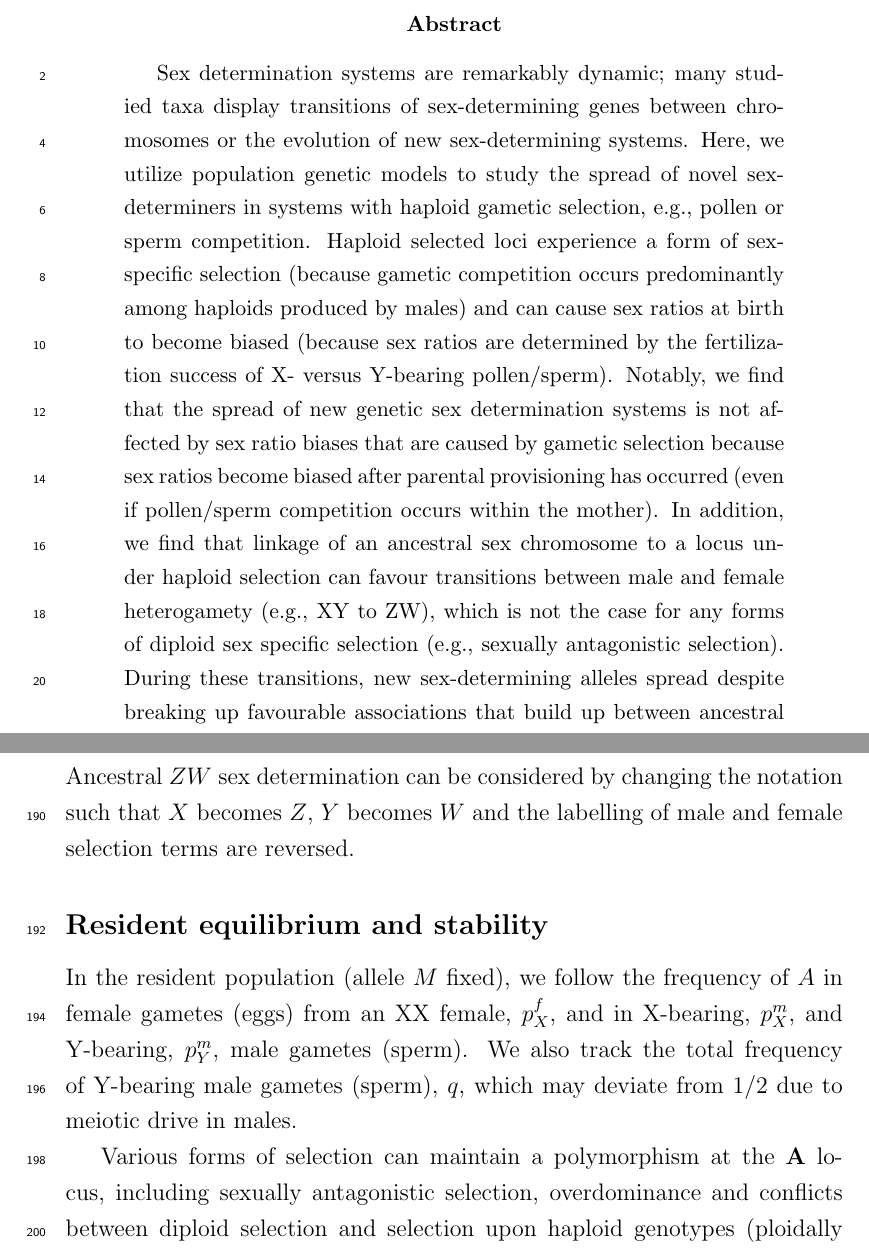
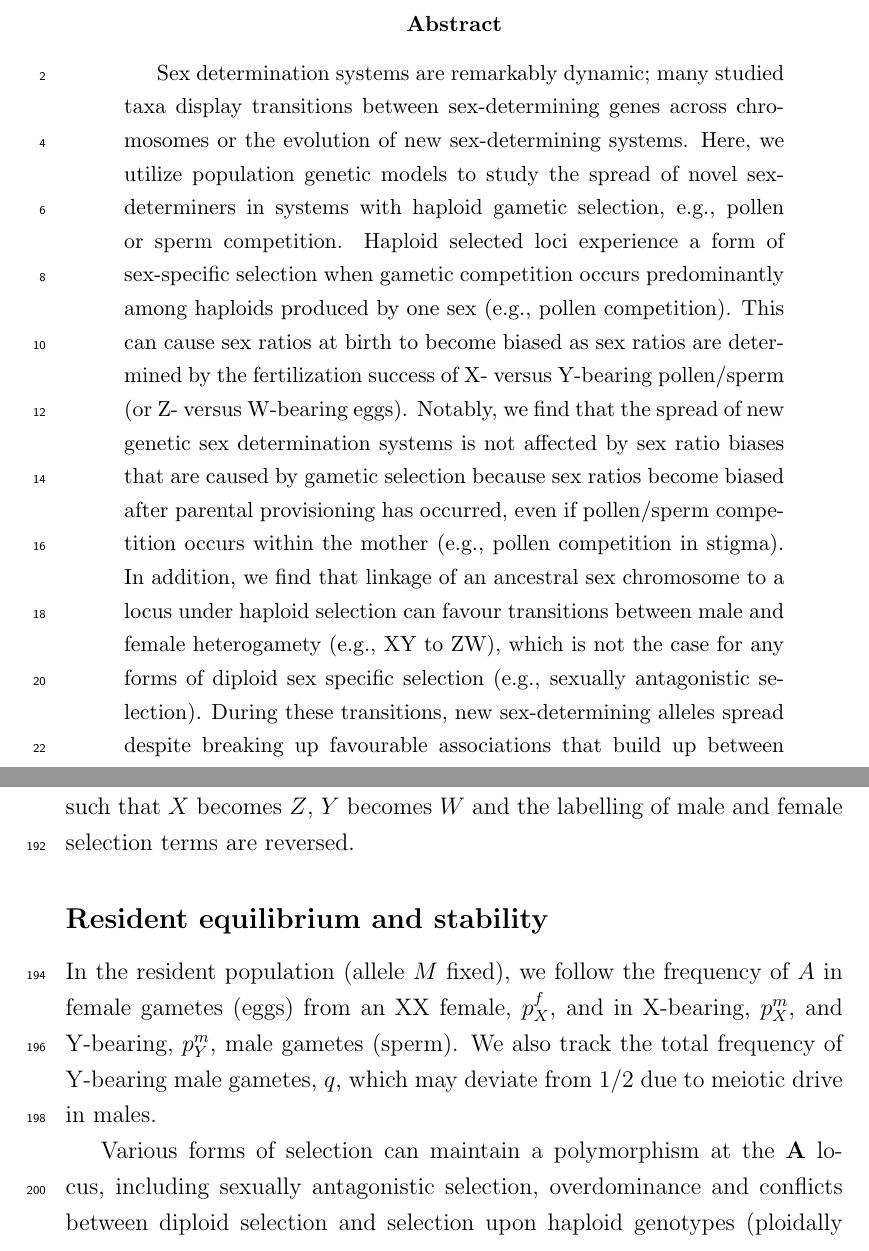
Before and after one commit to mmosmond/HaploidSelectionSexTurnover, a LaTeX paper (LaTeX/Turnover.tex): two parts of pages 2 and 9 of 34, joined at a grey line, cut so that both start at the same text. Compiled offline with pdfLaTeX.

Commit message:
minor grammar on first reading

```diff
--- a/LaTeX/Turnover.tex
+++ b/LaTeX/Turnover.tex
@@ -50,15 +50,16 @@ Contributions:
 \modulolinenumbers[2]
 
 \begin{abstract}
-Sex determination systems are remarkably dynamic; many studied taxa display transitions of sex-determining genes between chromosomes or the evolution of new sex-determining systems.
+Sex determination systems are remarkably dynamic; many studied taxa display transitions between sex-determining genes across chromosomes or the evolution of new sex-determining systems.
 %Predominant theories in which new sex-determining systems are favoured by selection involve sex ratio selection or fitness differences between sexes (e.g., sexually antagonistic selection).
 Here, we utilize population genetic models to study the spread of novel sex-determiners in systems with
 %a period of selection during the haploid stage produced by one sex, e.g., pollen or sperm competition.
 haploid gametic selection, e.g., pollen or sperm competition.
-Haploid selected loci experience a form of sex-specific selection (because gametic competition occurs predominantly among haploids produced by males) and can cause sex ratios at birth to become biased (because sex ratios are determined by the fertilization success of X- versus Y-bearing pollen/sperm).
+Haploid selected loci experience a form of sex-specific selection when gametic competition occurs predominantly among haploids produced by one sex (e.g.,  pollen competition).
+This can cause sex ratios at birth to become biased as sex ratios are determined by the fertilization success of X- versus Y-bearing pollen/sperm (or Z- versus W-bearing eggs).
 %We find that the evolution of sex determination systems where mothers determine sex at birth (e.g., environmental sex determination where sex is determined at birth) is influenced by classic Fisherian sex ratio selection. {\color{red}(Maybe not true???)}
 %However, notably, we find that the spread of new genetic sex determination systems is not affected by sex ratio biases that are caused by gametic selection because sex ratios become biased after parental provisioning has occurred (even if pollen/sperm competition occurs within the mother).
-Notably, we find that the spread of new genetic sex determination systems is not affected by sex ratio biases that are caused by gametic selection because sex ratios become biased after parental provisioning has occurred (even if pollen/sperm competition occurs within the mother).
+Notably, we find that the spread of new genetic sex determination systems is not affected by sex ratio biases that are caused by gametic selection because sex ratios become biased after parental provisioning has occurred, even if pollen/sperm competition occurs within the mother (e.g., pollen competition in stigma).
 In addition, we find that linkage of an ancestral sex chromosome to a locus under haploid selection can favour transitions between male and female heterogamety (e.g., XY to ZW), which is not the case for any forms of diploid sex specific selection (e.g., sexually antagonistic selection).
 During these transitions, new sex-determining alleles spread despite breaking up favourable associations that build up between ancestral sex-determining loci and selected loci, reducing population mean fitness.
 Furthermore, a period of selection among haploids can favour the stable maintenance of polymorphic sex determination systems.
@@ -204,6 +205,6 @@ Ancestral $ZW$ sex determination can be considered by changing the notation such
 %I think this should be moved below because we have some 'results' where we don't assume weak selection but we only have the equilibrium calculated analytically for weak selection.
 \subsection*{Resident equilibrium and stability}
 In the resident population (allele $M$ fixed), we follow the frequency of $A$ in female gametes (eggs) from an XX female, $p^f_X$, and in X-bearing, $p^m_X$, and Y-bearing, $p^m_Y$, male gametes (sperm).
-We also track the total frequency of Y-bearing male gametes (sperm), $q$, which may deviate from $1/2$ due to meiotic drive in males.
+We also track the total frequency of Y-bearing male gametes, $q$, which may deviate from $1/2$ due to meiotic drive in males.
 
 Various forms of selection can maintain a polymorphism at the \textbf{A} locus, including sexually antagonistic selection, overdominance and conflicts between diploid selection and selection upon haploid genotypes \citep[ploidally antagonistic selection,][]{Immler:2012tl} or a combination of these selective regimes.
```
Also changed, not shown: LaTeX/Turnover.pdf, LaTeX/Turnover.tex (11 more changed lines).
